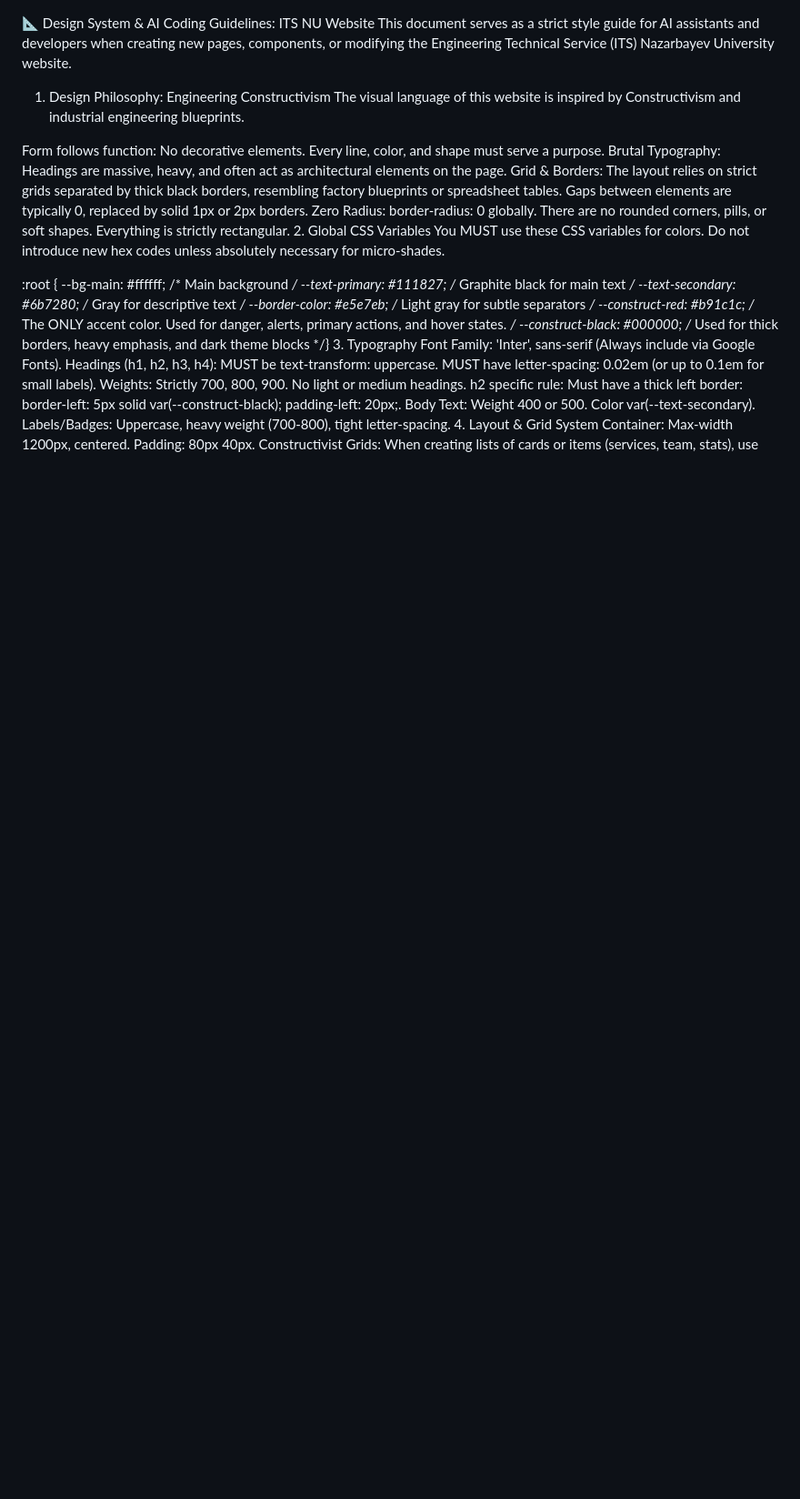
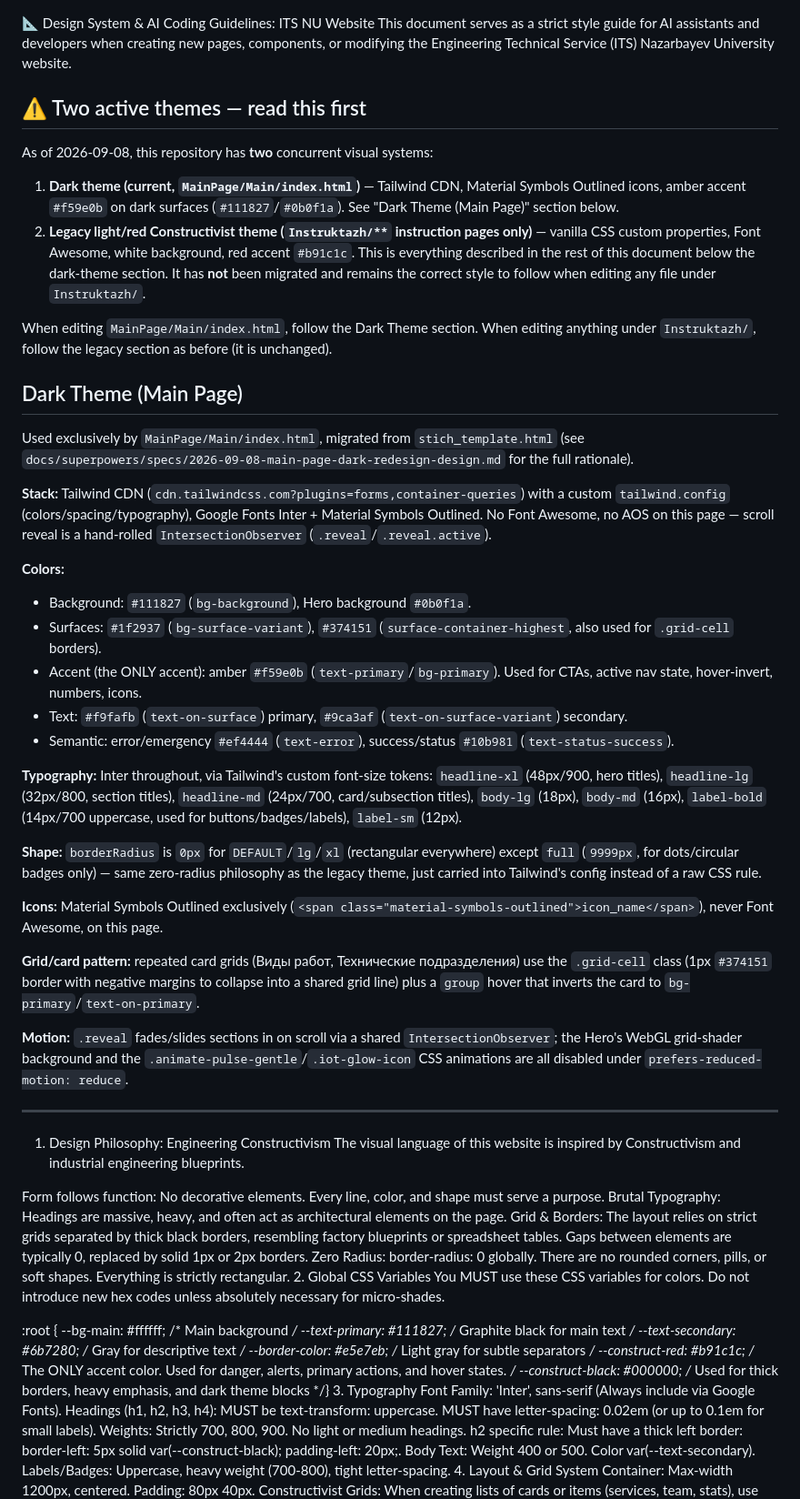
Before and after one commit to M100ika/Instructions, a Markdown page: agent.md, the part around the change. Shown at 91% size. Drawn GitHub-style; blank space fills up the shorter version.

Commit message:
Document the new dark theme for the main page in agent.md
Co-Authored-By: Claude Sonnet 5 <noreply@anthropic.com>
Claude-Session: https://claude.ai/code/session_01MQKpskseYUMivZ9CwXC94C

```diff
--- a/agent.md
+++ b/agent.md
@@ -1,5 +1,68 @@
 📐 Design System & AI Coding Guidelines: ITS NU Website
 This document serves as a strict style guide for AI assistants and developers when creating new pages, components, or modifying the Engineering Technical Service (ITS) Nazarbayev University website.
+
+## ⚠️ Two active themes — read this first
+
+As of 2026-09-08, this repository has **two** concurrent visual systems:
+
+1. **Dark theme (current, `MainPage/Main/index.html`)** — Tailwind CDN,
+   Material Symbols Outlined icons, amber accent `#f59e0b` on dark surfaces
+   (`#111827`/`#0b0f1a`). See "Dark Theme (Main Page)" section below.
+2. **Legacy light/red Constructivist theme (`Instruktazh/**` instruction
+   pages only)** — vanilla CSS custom properties, Font Awesome, white
+   background, red accent `#b91c1c`. This is everything described in the
+   rest of this document below the dark-theme section. It has **not** been
+   migrated and remains the correct style to follow when editing any file
+   under `Instruktazh/`.
+
+When editing `MainPage/Main/index.html`, follow the Dark Theme section.
+When editing anything under `Instruktazh/`, follow the legacy section as
+before (it is unchanged).
+
+## Dark Theme (Main Page)
+
+Used exclusively by `MainPage/Main/index.html`, migrated from
+`stich_template.html` (see `docs/superpowers/specs/2026-09-08-main-page-dark-redesign-design.md`
+for the full rationale).
+
+**Stack:** Tailwind CDN (`cdn.tailwindcss.com?plugins=forms,container-queries`)
+with a custom `tailwind.config` (colors/spacing/typography), Google Fonts
+Inter + Material Symbols Outlined. No Font Awesome, no AOS on this page —
+scroll reveal is a hand-rolled `IntersectionObserver` (`.reveal`/`.reveal.active`).
+
+**Colors:**
+- Background: `#111827` (`bg-background`), Hero background `#0b0f1a`.
+- Surfaces: `#1f2937` (`bg-surface-variant`), `#374151` (`surface-container-highest`, also used for `.grid-cell` borders).
+- Accent (the ONLY accent): amber `#f59e0b` (`text-primary`/`bg-primary`). Used for CTAs, active nav state, hover-invert, numbers, icons.
+- Text: `#f9fafb` (`text-on-surface`) primary, `#9ca3af` (`text-on-surface-variant`) secondary.
+- Semantic: error/emergency `#ef4444` (`text-error`), success/status `#10b981` (`text-status-success`).
+
+**Typography:** Inter throughout, via Tailwind's custom font-size tokens:
+`headline-xl` (48px/900, hero titles), `headline-lg` (32px/800, section
+titles), `headline-md` (24px/700, card/subsection titles), `body-lg`
+(18px), `body-md` (16px), `label-bold` (14px/700 uppercase, used for
+buttons/badges/labels), `label-sm` (12px).
+
+**Shape:** `borderRadius` is `0px` for `DEFAULT`/`lg`/`xl` (rectangular
+everywhere) except `full` (`9999px`, for dots/circular badges only) — same
+zero-radius philosophy as the legacy theme, just carried into Tailwind's
+config instead of a raw CSS rule.
+
+**Icons:** Material Symbols Outlined exclusively
+(`<span class="material-symbols-outlined">icon_name</span>`), never Font
+Awesome, on this page.
+
+**Grid/card pattern:** repeated card grids (Виды работ, Технические
+подразделения) use the `.grid-cell` class (1px `#374151` border with
+negative margins to collapse into a shared grid line) plus a `group`
+hover that inverts the card to `bg-primary`/`text-on-primary`.
+
+**Motion:** `.reveal` fades/slides sections in on scroll via a shared
+`IntersectionObserver`; the Hero's WebGL grid-shader background and the
+`.animate-pulse-gentle`/`.iot-glow-icon` CSS animations are all disabled
+under `prefers-reduced-motion: reduce`.
+
+---
 
 1. Design Philosophy: Engineering Constructivism
 The visual language of this website is inspired by Constructivism and industrial engineering blueprints.
```
